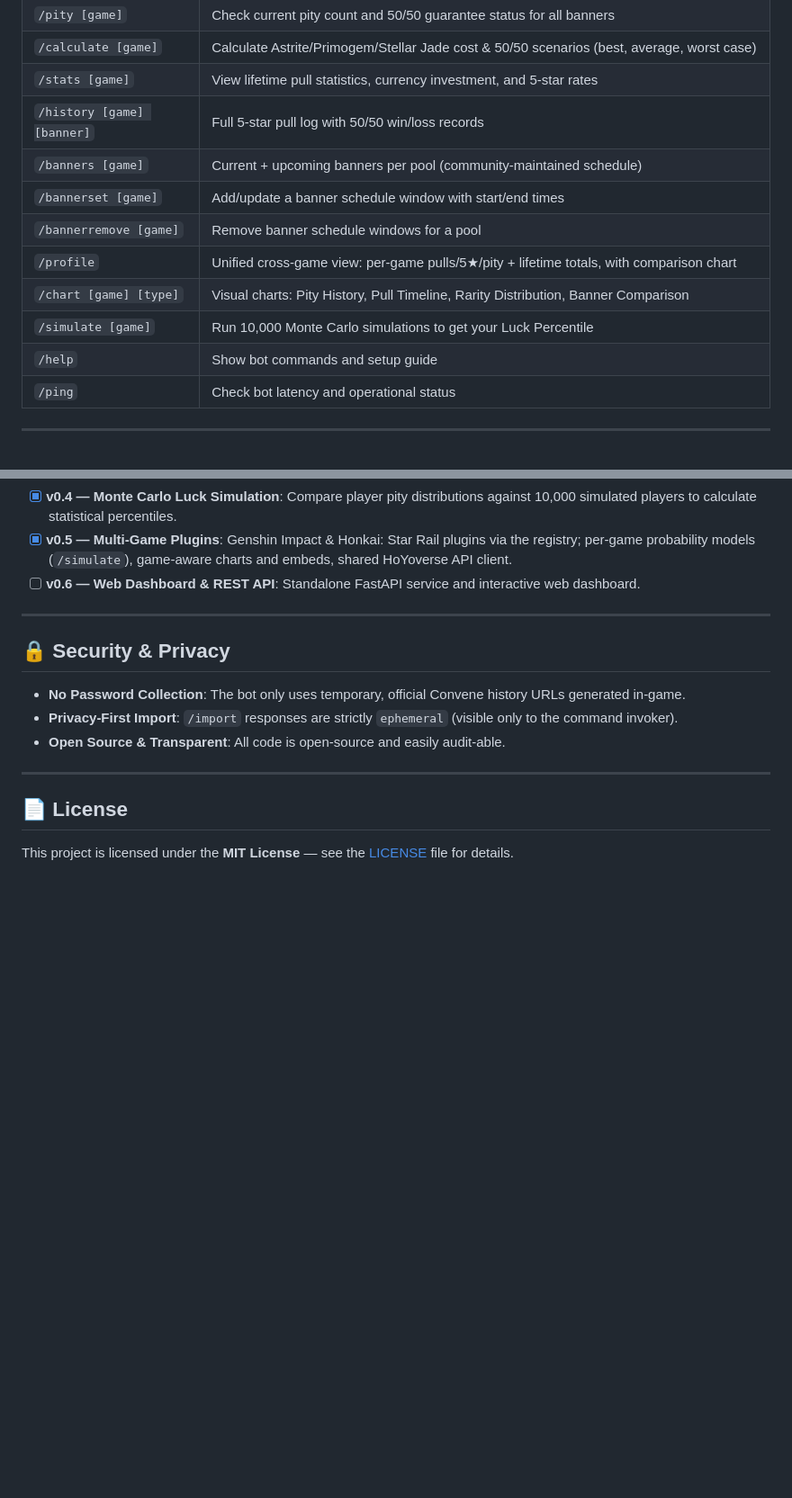
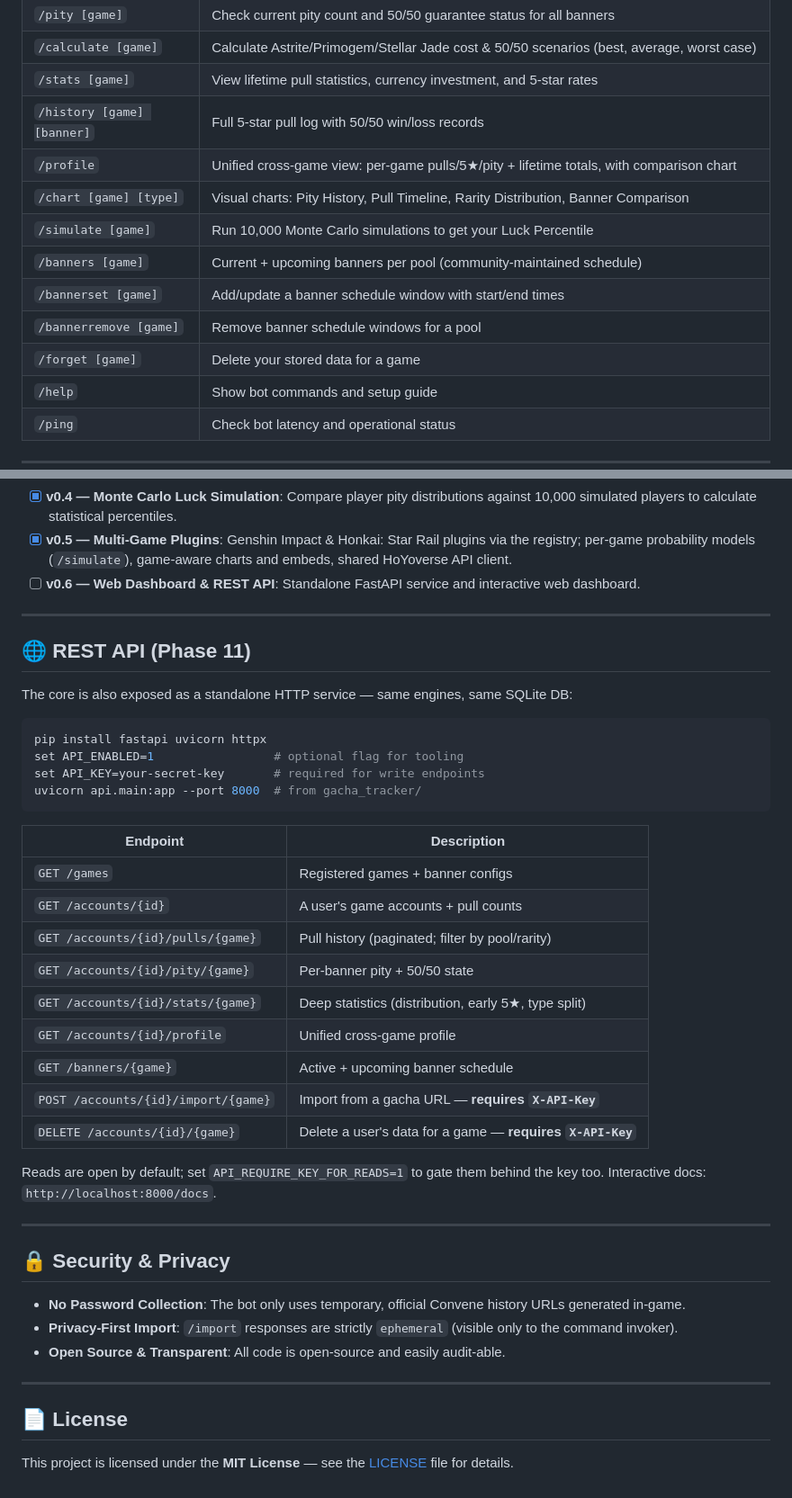
Before and after one commit to PikriNtr/GachaTracker, a Markdown page: README.md, 2 parts joined by grey strips. Shown at 90% size. GitHub-like rendering; blank space fills up the shorter version.

Commit message:
docs: REST API section - endpoints, auth model, run instructions

````diff
--- a/README.md
+++ b/README.md
@@ -102,12 +102,13 @@ All gacha commands accept an optional `game` option (Wuthering Waves / Genshin I
 | `/calculate [game]` | Calculate Astrite/Primogem/Stellar Jade cost & 50/50 scenarios (best, average, worst case) |
 | `/stats [game]` | View lifetime pull statistics, currency investment, and 5-star rates |
 | `/history [game] [banner]` | Full 5-star pull log with 50/50 win/loss records |
+| `/profile` | Unified cross-game view: per-game pulls/5★/pity + lifetime totals, with comparison chart |
+| `/chart [game] [type]` | Visual charts: Pity History, Pull Timeline, Rarity Distribution, Banner Comparison |
+| `/simulate [game]` | Run 10,000 Monte Carlo simulations to get your Luck Percentile |
 | `/banners [game]` | Current + upcoming banners per pool (community-maintained schedule) |
 | `/bannerset [game]` | Add/update a banner schedule window with start/end times |
 | `/bannerremove [game]` | Remove banner schedule windows for a pool |
-| `/profile` | Unified cross-game view: per-game pulls/5★/pity + lifetime totals, with comparison chart |
-| `/chart [game] [type]` | Visual charts: Pity History, Pull Timeline, Rarity Distribution, Banner Comparison |
-| `/simulate [game]` | Run 10,000 Monte Carlo simulations to get your Luck Percentile |
+| `/forget [game]` | Delete your stored data for a game |
 | `/help` | Show bot commands and setup guide |
 | `/ping` | Check bot latency and operational status |
 
@@ -183,6 +184,34 @@ discord-tracker/
 
 ---
 
+## 🌐 REST API (Phase 11)
+
+The core is also exposed as a standalone HTTP service — same engines, same SQLite DB:
+
+```bash
+pip install fastapi uvicorn httpx
+set API_ENABLED=1                 # optional flag for tooling
+set API_KEY=your-secret-key       # required for write endpoints
+uvicorn api.main:app --port 8000  # from gacha_tracker/
+```
+
+| Endpoint | Description |
+|---|---|
+| `GET /games` | Registered games + banner configs |
+| `GET /accounts/{id}` | A user's game accounts + pull counts |
+| `GET /accounts/{id}/pulls/{game}` | Pull history (paginated; filter by pool/rarity) |
+| `GET /accounts/{id}/pity/{game}` | Per-banner pity + 50/50 state |
+| `GET /accounts/{id}/stats/{game}` | Deep statistics (distribution, early 5★, type split) |
+| `GET /accounts/{id}/profile` | Unified cross-game profile |
+| `GET /banners/{game}` | Active + upcoming banner schedule |
+| `POST /accounts/{id}/import/{game}` | Import from a gacha URL — **requires `X-API-Key`** |
+| `DELETE /accounts/{id}/{game}` | Delete a user's data for a game — **requires `X-API-Key`** |
+
+Reads are open by default; set `API_REQUIRE_KEY_FOR_READS=1` to gate them behind
+the key too. Interactive docs: `http://localhost:8000/docs`.
+
+---
+
 ## 🔒 Security & Privacy
 
 - **No Password Collection**: The bot only uses temporary, official Convene history URLs generated in-game.
````
